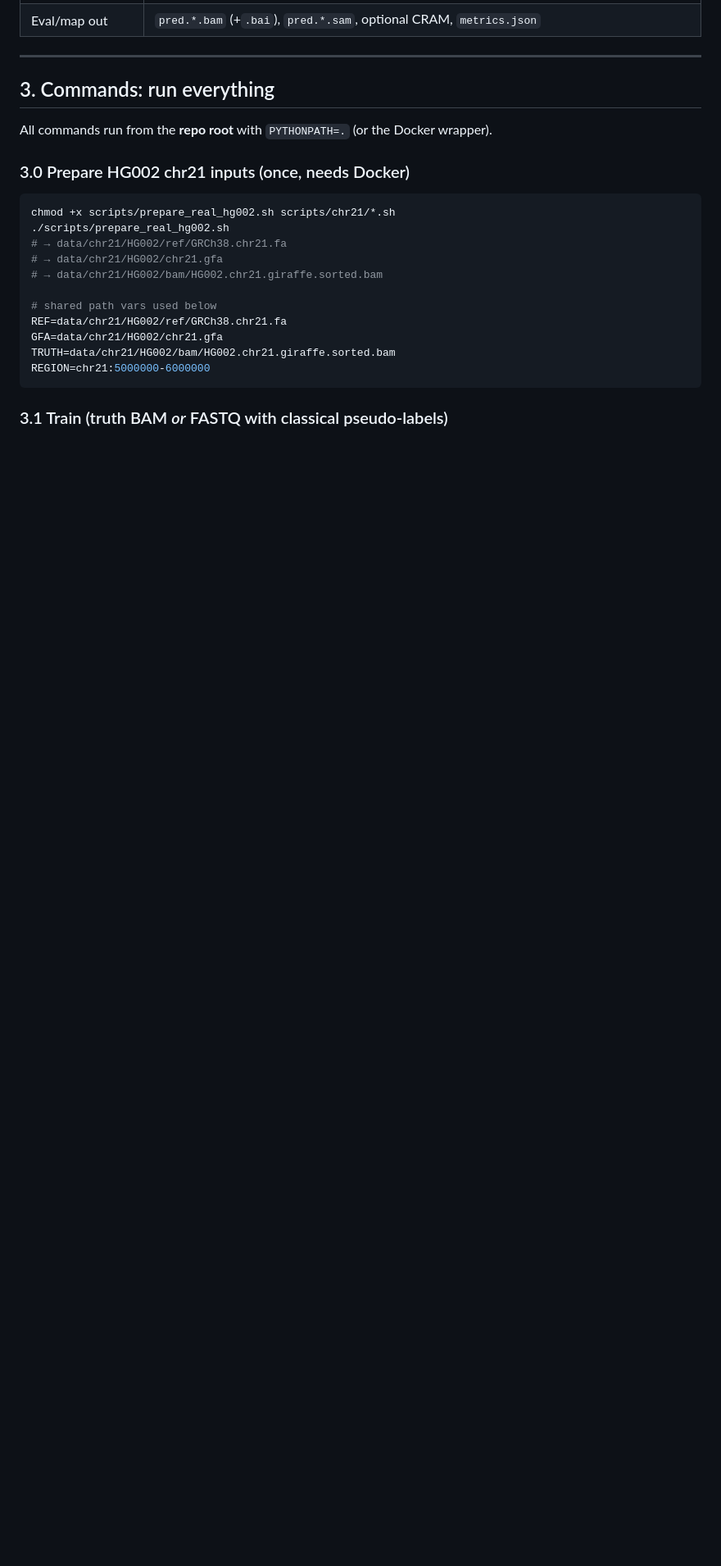
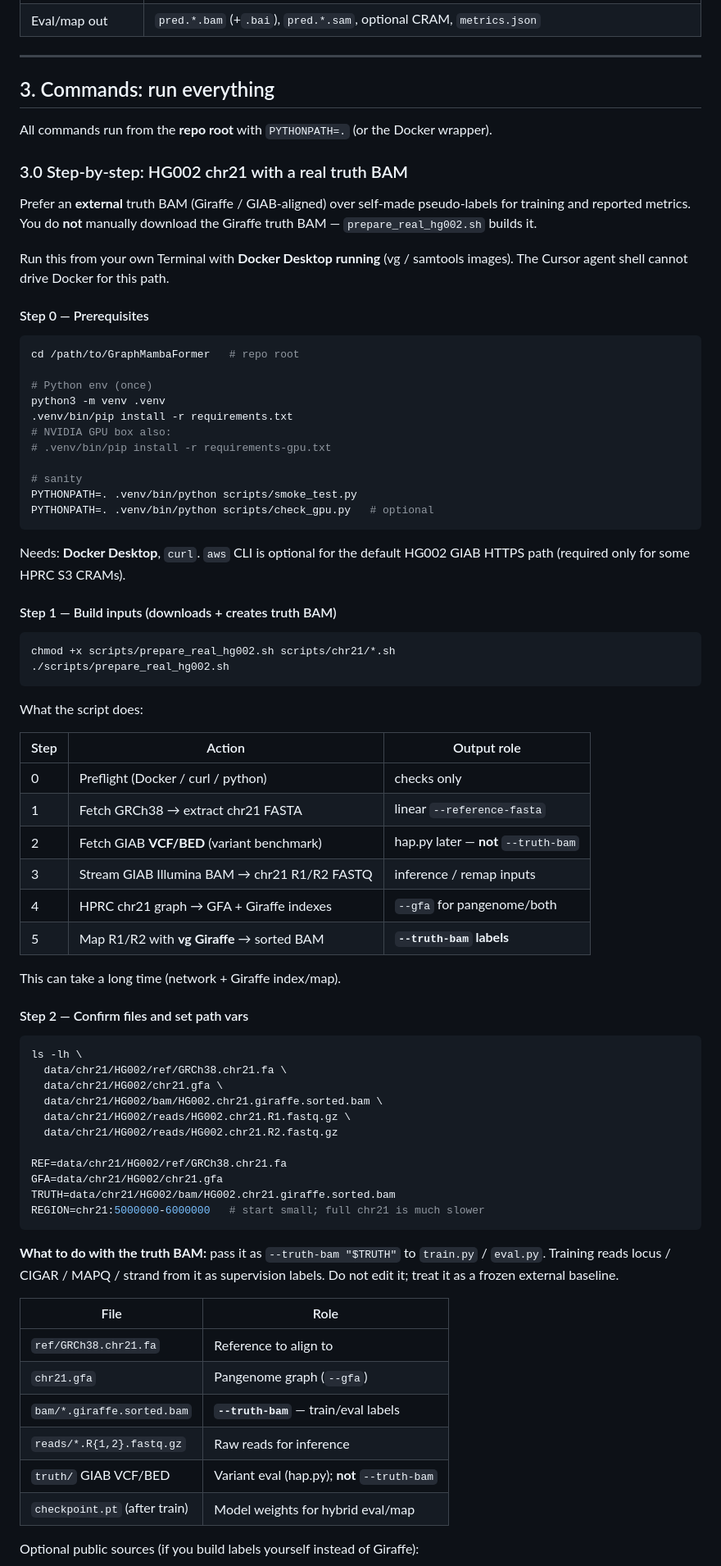
Before and after one commit to sarakh1999/GraphMambaFormer, a Markdown page: README.md, the part around one of its changes. Shown at 82% size. GitHub-like rendering; blank space fills up the shorter version.

Commit message:
docs: add HG002 chr21 truth-BAM prepare/train/eval walkthrough
Document prepare_real_hg002.sh outputs, how to pass --truth-bam, and the
FASTQ-only pseudo-label fallback for mentor HG005 runs.

````diff
--- a/README.md
+++ b/README.md
@@ -61,20 +63,82 @@ Three knobs combine freely: **architecture** × **pipeline mode** × **reference
 
 All commands run from the **repo root** with `PYTHONPATH=.` (or the Docker wrapper).
 
-### 3.0 Prepare HG002 chr21 inputs (once, needs Docker)
+### 3.0 Step-by-step: HG002 chr21 with a real truth BAM
+
+Prefer an **external** truth BAM (Giraffe / GIAB-aligned) over self-made
+pseudo-labels for training and reported metrics. You do **not** manually
+download the Giraffe truth BAM — `prepare_real_hg002.sh` builds it.
+
+Run this from your own Terminal with **Docker Desktop running** (vg / samtools
+images). The Cursor agent shell cannot drive Docker for this path.
+
+#### Step 0 — Prerequisites
+
+```bash
+cd /path/to/GraphMambaFormer   # repo root
+
+# Python env (once)
+python3 -m venv .venv
+.venv/bin/pip install -r requirements.txt
+# NVIDIA GPU box also:
+# .venv/bin/pip install -r requirements-gpu.txt
+
+# sanity
+PYTHONPATH=. .venv/bin/python scripts/smoke_test.py
+PYTHONPATH=. .venv/bin/python scripts/check_gpu.py   # optional
+```
+
+Needs: **Docker Desktop**, `curl`. `aws` CLI is optional for the default HG002
+GIAB HTTPS path (required only for some HPRC S3 CRAMs).
+
+#### Step 1 — Build inputs (downloads + creates truth BAM)
 
 ```bash
 chmod +x scripts/prepare_real_hg002.sh scripts/chr21/*.sh
 ./scripts/prepare_real_hg002.sh
-# → data/chr21/HG002/ref/GRCh38.chr21.fa
-# → data/chr21/HG002/chr21.gfa
-# → data/chr21/HG002/bam/HG002.chr21.giraffe.sorted.bam
+```
 
-# shared path vars used below
+What the script does:
+
+| Step | Action | Output role |
+| --- | --- | --- |
+| 0 | Preflight (Docker / curl / python) | checks only |
+| 1 | Fetch GRCh38 → extract chr21 FASTA | linear `--reference-fasta` |
+| 2 | Fetch GIAB **VCF/BED** (variant benchmark) | hap.py later — **not** `--truth-bam` |
+| 3 | Stream GIAB Illumina BAM → chr21 R1/R2 FASTQ | inference / remap inputs |
+| 4 | HPRC chr21 graph → GFA + Giraffe indexes | `--gfa` for pangenome/both |
+| 5 | Map R1/R2 with **vg Giraffe** → sorted BAM | **`--truth-bam` labels** |
+
+This can take a long time (network + Giraffe index/map).
+
+#### Step 2 — Confirm files and set path vars
+
+```bash
+ls -lh \
+  data/chr21/HG002/ref/GRCh38.chr21.fa \
+  data/chr21/HG002/chr21.gfa \
+  data/chr21/HG002/bam/HG002.chr21.giraffe.sorted.bam \
+  data/chr21/HG002/reads/HG002.chr21.R1.fastq.gz \
+  data/chr21/HG002/reads/HG002.chr21.R2.fastq.gz
+
 REF=data/chr21/HG002/ref/GRCh38.chr21.fa
 GFA=data/chr21/HG002/chr21.gfa
 TRUTH=data/chr21/HG002/bam/HG002.chr21.giraffe.sorted.bam
-REGION=chr21:5000000-6000000
+REGION=chr21:5000000-6000000   # start small; full chr21 is much slower
 ```
 
-### 3.1 Train (truth BAM *or* FASTQ with classical pseudo-labels)
+**What to do with the truth BAM:** pass it as `--truth-bam "$TRUTH"` to
+`train.py` / `eval.py`. Training reads locus / CIGAR / MAPQ / strand from it as
+supervision labels. Do not edit it; treat it as a frozen external baseline.
+
+| File | Role |
+| --- | --- |
+| `ref/GRCh38.chr21.fa` | Reference to align to |
+| `chr21.gfa` | Pangenome graph (`--gfa`) |
+| `bam/*.giraffe.sorted.bam` | **`--truth-bam`** — train/eval labels |
+| `reads/*.R{1,2}.fastq.gz` | Raw reads for inference |
+| `truth/` GIAB VCF/BED | Variant eval (hap.py); **not** `--truth-bam` |
+| `checkpoint.pt` (after train) | Model weights for hybrid eval/map |
+
+Optional public sources (if you build labels yourself instead of Giraffe):
+
````
Also changed, not shown: other parts of README.md (+119 -119 lines).
